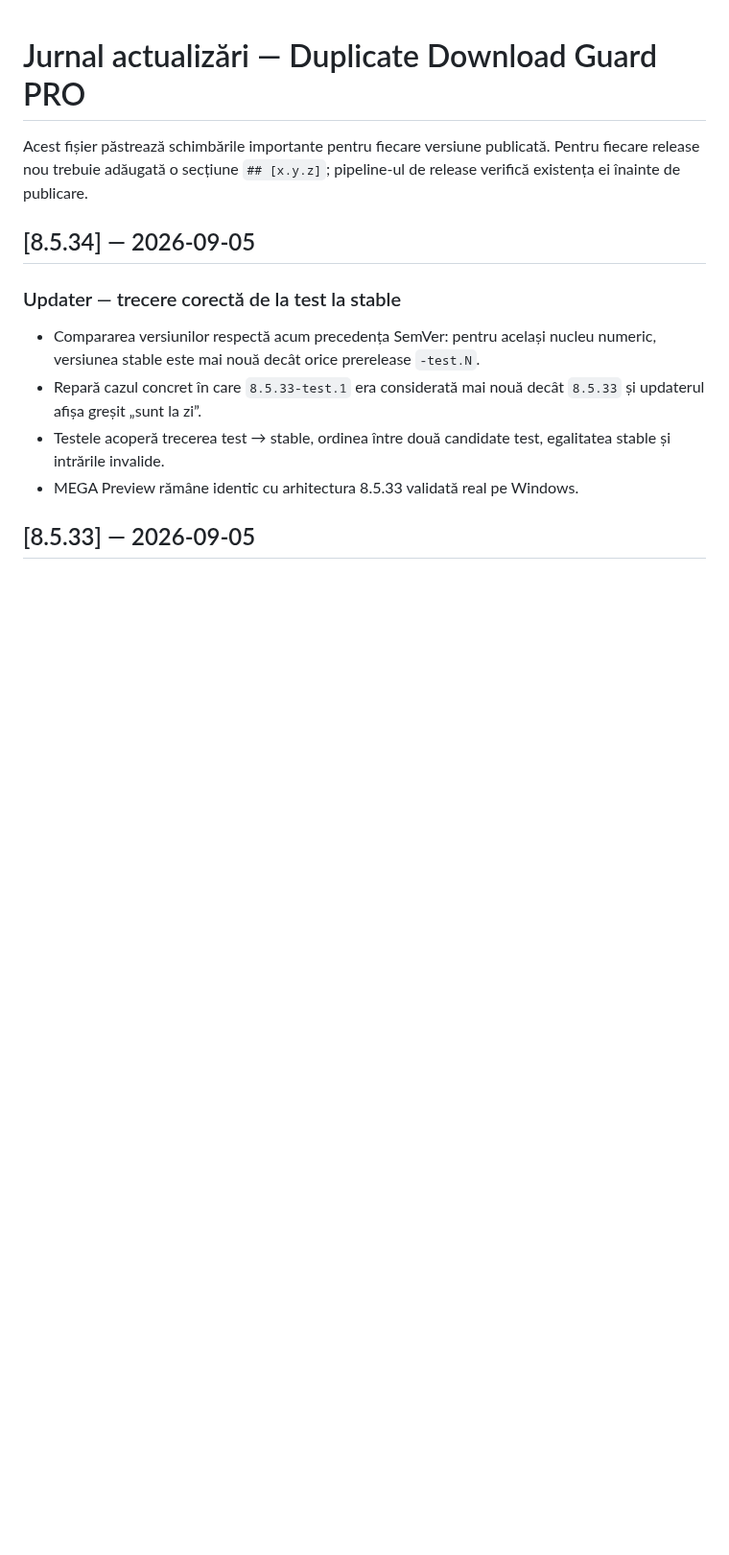
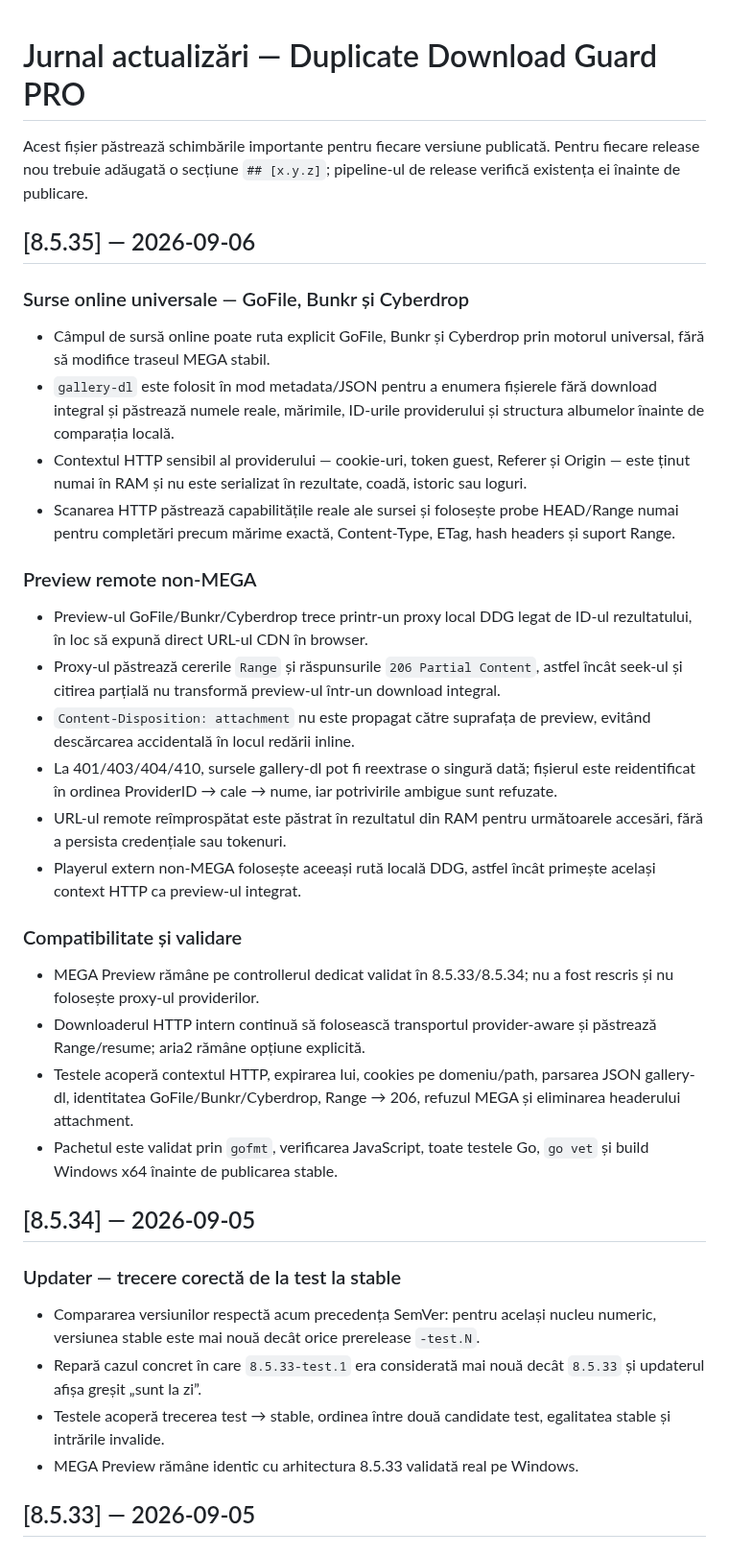
Before and after one commit to AdyTZa619/DuplicateDownloadGuard-Releases, a Markdown page: CHANGELOG.md, the part around the change. Shown at 96% size. GitHub-like rendering; blank space fills up the shorter version.

Commit message:
Document 8.5.35 universal source engine

```diff
--- a/CHANGELOG.md
+++ b/CHANGELOG.md
@@ -2,6 +2,27 @@
 
 Acest fișier păstrează schimbările importante pentru fiecare versiune publicată. Pentru fiecare release nou trebuie adăugată o secțiune `## [x.y.z]`; pipeline-ul de release verifică existența ei înainte de publicare.
 
+## [8.5.35] — 2026-09-06
+
+### Surse online universale — GoFile, Bunkr și Cyberdrop
+- Câmpul de sursă online poate ruta explicit GoFile, Bunkr și Cyberdrop prin motorul universal, fără să modifice traseul MEGA stabil.
+- `gallery-dl` este folosit în mod metadata/JSON pentru a enumera fișierele fără download integral și păstrează numele reale, mărimile, ID-urile providerului și structura albumelor înainte de comparația locală.
+- Contextul HTTP sensibil al providerului — cookie-uri, token guest, Referer și Origin — este ținut numai în RAM și nu este serializat în rezultate, coadă, istoric sau loguri.
+- Scanarea HTTP păstrează capabilitățile reale ale sursei și folosește probe HEAD/Range numai pentru completări precum mărime exactă, Content-Type, ETag, hash headers și suport Range.
+
+### Preview remote non-MEGA
+- Preview-ul GoFile/Bunkr/Cyberdrop trece printr-un proxy local DDG legat de ID-ul rezultatului, în loc să expună direct URL-ul CDN în browser.
+- Proxy-ul păstrează cererile `Range` și răspunsurile `206 Partial Content`, astfel încât seek-ul și citirea parțială nu transformă preview-ul într-un download integral.
+- `Content-Disposition: attachment` nu este propagat către suprafața de preview, evitând descărcarea accidentală în locul redării inline.
+- La 401/403/404/410, sursele gallery-dl pot fi reextrase o singură dată; fișierul este reidentificat în ordinea ProviderID → cale → nume, iar potrivirile ambigue sunt refuzate.
+- URL-ul remote reîmprospătat este păstrat în rezultatul din RAM pentru următoarele accesări, fără a persista credențiale sau tokenuri.
+- Playerul extern non-MEGA folosește aceeași rută locală DDG, astfel încât primește același context HTTP ca preview-ul integrat.
+
+### Compatibilitate și validare
+- MEGA Preview rămâne pe controllerul dedicat validat în 8.5.33/8.5.34; nu a fost rescris și nu folosește proxy-ul providerilor.
+- Downloaderul HTTP intern continuă să folosească transportul provider-aware și păstrează Range/resume; aria2 rămâne opțiune explicită.
+- Testele acoperă contextul HTTP, expirarea lui, cookies pe domeniu/path, parsarea JSON gallery-dl, identitatea GoFile/Bunkr/Cyberdrop, Range → 206, refuzul MEGA și eliminarea headerului attachment.
+- Pachetul este validat prin `gofmt`, verificarea JavaScript, toate testele Go, `go vet` și build Windows x64 înainte de publicarea stable.
 ## [8.5.34] — 2026-09-05
 
 ### Updater — trecere corectă de la test la stable
```
